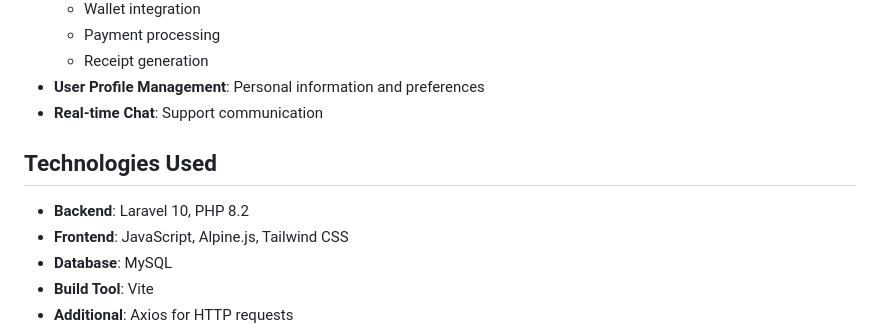
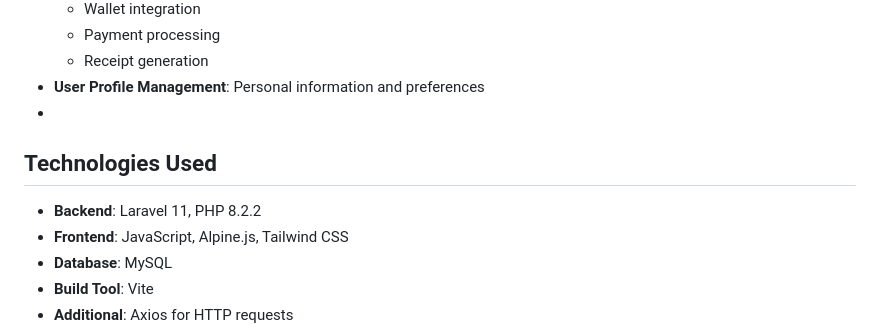
Before and after one commit to Kidusdybala/Parking-System, a Markdown page: README.md, the part around the change. Drawn GitHub-style.

```diff
--- a/README.md
+++ b/README.md
@@ -44,11 +44,10 @@ A comprehensive parking management system built with Laravel that handles reserv
   - Payment processing
   - Receipt generation
 - **User Profile Management**: Personal information and preferences
-- **Real-time Chat**: Support communication
-
+-
 ## Technologies Used
 
-- **Backend**: Laravel 10, PHP 8.2
+- **Backend**: Laravel 11, PHP 8.2.2
 - **Frontend**: JavaScript, Alpine.js, Tailwind CSS
 - **Database**: MySQL
 - **Build Tool**: Vite
```
